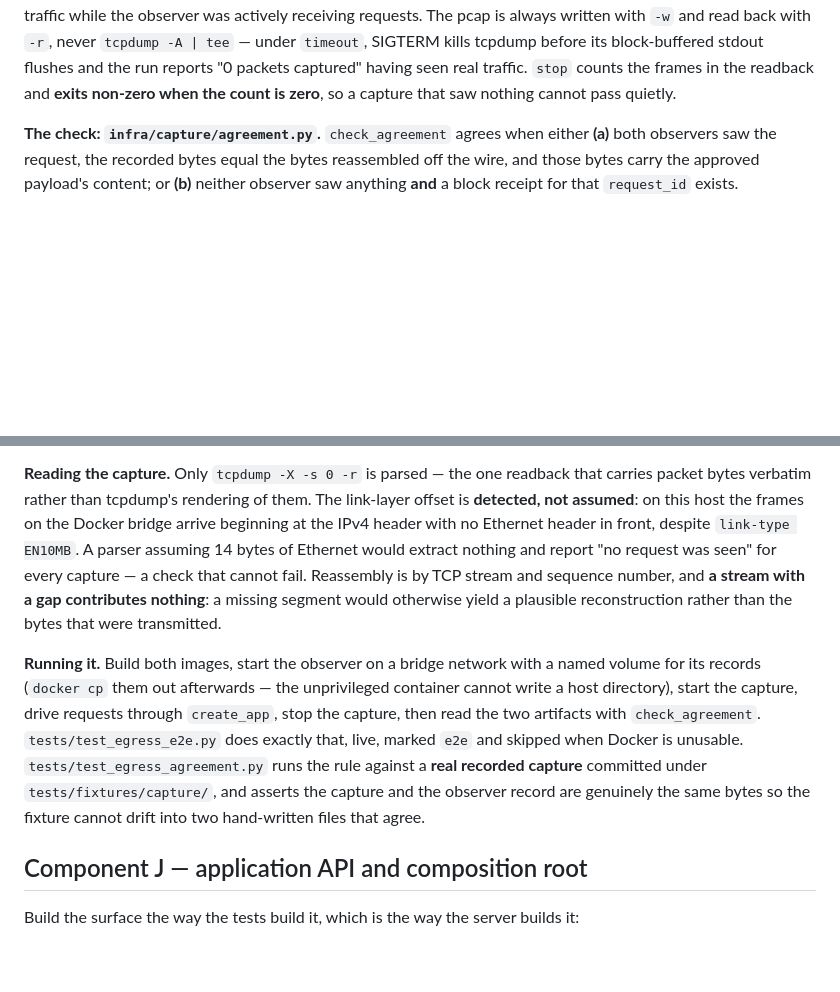
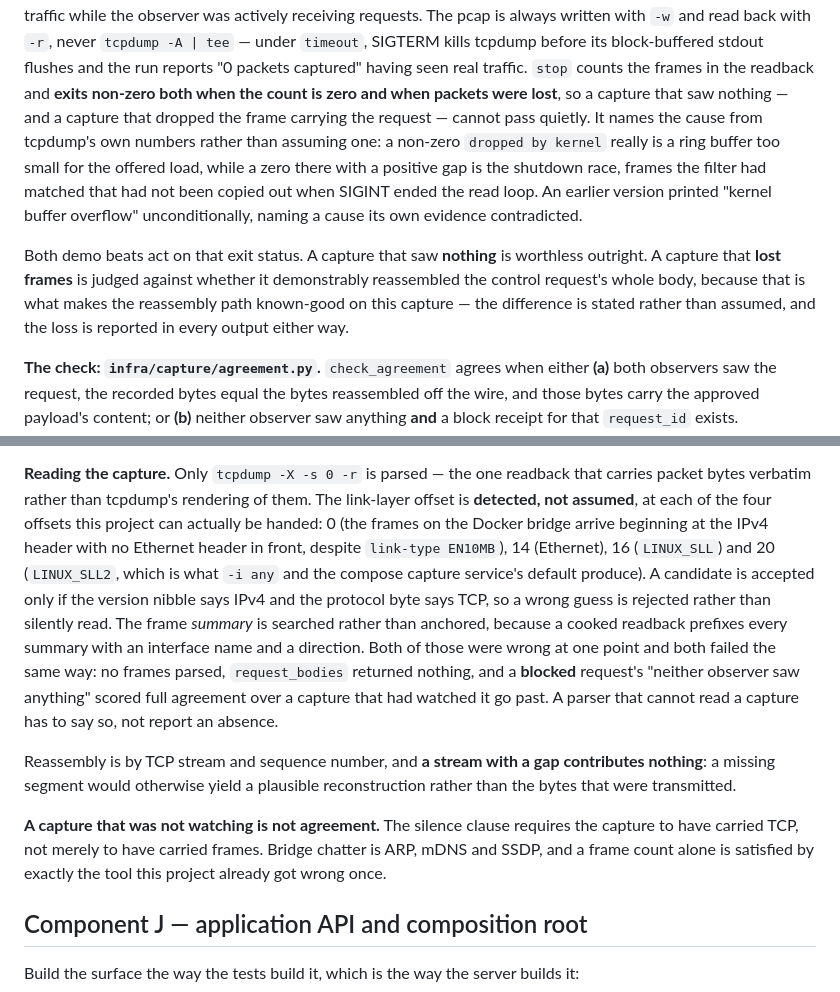
Before and after one commit to sauryagur/Medarx, a Markdown page: backend/README.md, 2 parts joined by grey strips. Drawn GitHub-style; blank space fills up the shorter version.

Commit message:
feat(docs): correct the capture and parser claims in the component I section
The section said stop exits non-zero when the frame count is zero and did not
say it also exits on packet loss, or that both beats act on that status. It
also described the link-layer offset as detected at 0 and 14, which is what the
parser used to do and no longer does, and did not mention that the frame summary
is searched rather than anchored for cooked readbacks. All three were true when
written and false now.

```diff
--- a/backend/README.md
+++ b/backend/README.md
@@ -625,8 +625,20 @@ actively receiving requests. The pcap is always written with `-w` and read
 back with `-r`, never `tcpdump -A | tee` — under `timeout`, SIGTERM kills
 tcpdump before its block-buffered stdout flushes and the run reports "0 packets
 captured" having seen real traffic. `stop` counts the frames in the readback and
-**exits non-zero when the count is zero**, so a capture that saw nothing cannot
-pass quietly.
+**exits non-zero both when the count is zero and when packets were lost**, so a
+capture that saw nothing — and a capture that dropped the frame carrying the
+request — cannot pass quietly. It names the cause from tcpdump's own numbers
+rather than assuming one: a non-zero `dropped by kernel` really is a ring buffer
+too small for the offered load, while a zero there with a positive gap is the
+shutdown race, frames the filter had matched that had not been copied out when
+SIGINT ended the read loop. An earlier version printed "kernel buffer overflow"
+unconditionally, naming a cause its own evidence contradicted.
+
+Both demo beats act on that exit status. A capture that saw **nothing** is
+worthless outright. A capture that **lost frames** is judged against whether it
+demonstrably reassembled the control request's whole body, because that is what
+makes the reassembly path known-good on this capture — the difference is stated
+rather than assumed, and the loss is reported in every output either way.
 
 **The check: `infra/capture/agreement.py`.** `check_agreement` agrees when
 either **(a)** both observers saw the request, the recorded bytes equal the
@@ -662,24 +674,28 @@ not say); it can only ever make the result *less* agreeable.
 
 **Reading the capture.** Only `tcpdump -X -s 0 -r` is parsed — the one readback
 that carries packet bytes verbatim rather than tcpdump's rendering of them. The
-link-layer offset is **detected, not assumed**: on this host the frames on the
-Docker bridge arrive beginning at the IPv4 header with no Ethernet header in
-front, despite `link-type EN10MB`. A parser assuming 14 bytes of Ethernet would
-extract nothing and report "no request was seen" for every capture — a check
-that cannot fail. Reassembly is by TCP stream and sequence number, and **a
-stream with a gap contributes nothing**: a missing segment would otherwise yield
-a plausible reconstruction rather than the bytes that were transmitted.
+link-layer offset is **detected, not assumed**, at each of the four offsets this
+project can actually be handed: 0 (the frames on the Docker bridge arrive
+beginning at the IPv4 header with no Ethernet header in front, despite
+`link-type EN10MB`), 14 (Ethernet), 16 (`LINUX_SLL`) and 20 (`LINUX_SLL2`, which
+is what `-i any` and the compose capture service's default produce). A candidate
+is accepted only if the version nibble says IPv4 and the protocol byte says TCP,
+so a wrong guess is rejected rather than silently read. The frame *summary* is
+searched rather than anchored, because a cooked readback prefixes every summary
+with an interface name and a direction. Both of those were wrong at one point and
+both failed the same way: no frames parsed, `request_bodies` returned nothing, and
+a **blocked** request's "neither observer saw anything" scored full agreement over
+a capture that had watched it go past. A parser that cannot read a capture has to
+say so, not report an absence.
 
-**Running it.** Build both images, start the observer on a bridge network with a
-named volume for its records (`docker cp` them out afterwards — the unprivileged
-container cannot write a host directory), start the capture, drive requests
-through `create_app`, stop the capture, then read the two artifacts with
-`check_agreement`. `tests/test_egress_e2e.py` does exactly that, live, marked
-`e2e` and skipped when Docker is unusable. `tests/test_egress_agreement.py` runs
-the rule against a **real recorded capture** committed under
-`tests/fixtures/capture/`, and asserts the capture and the observer record are
-genuinely the same bytes so the fixture cannot drift into two hand-written files
-that agree.
+Reassembly is by TCP stream and sequence number, and **a stream with a gap
+contributes nothing**: a missing segment would otherwise yield a plausible
+reconstruction rather than the bytes that were transmitted.
+
+**A capture that was not watching is not agreement.** The silence clause requires
+the capture to have carried TCP, not merely to have carried frames. Bridge
+chatter is ARP, mDNS and SSDP, and a frame count alone is satisfied by exactly the
+tool this project already got wrong once.
 
 ## Component J — application API and composition root
 
```
